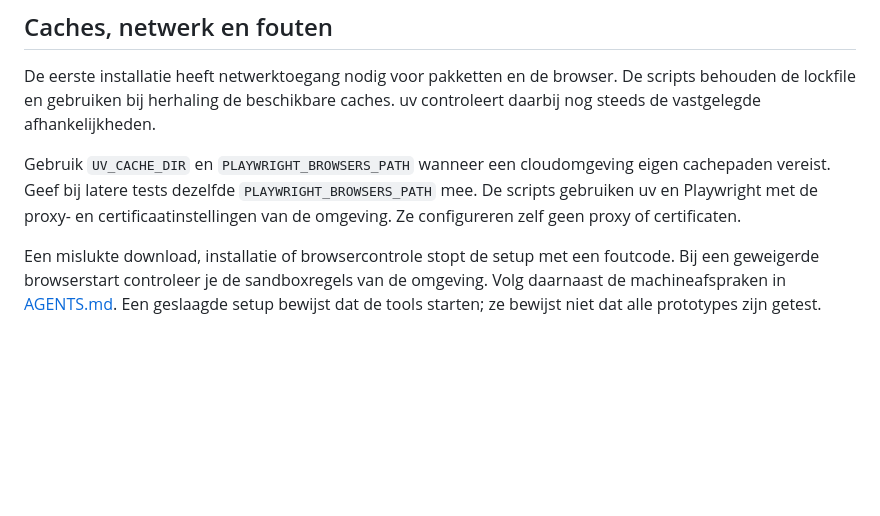
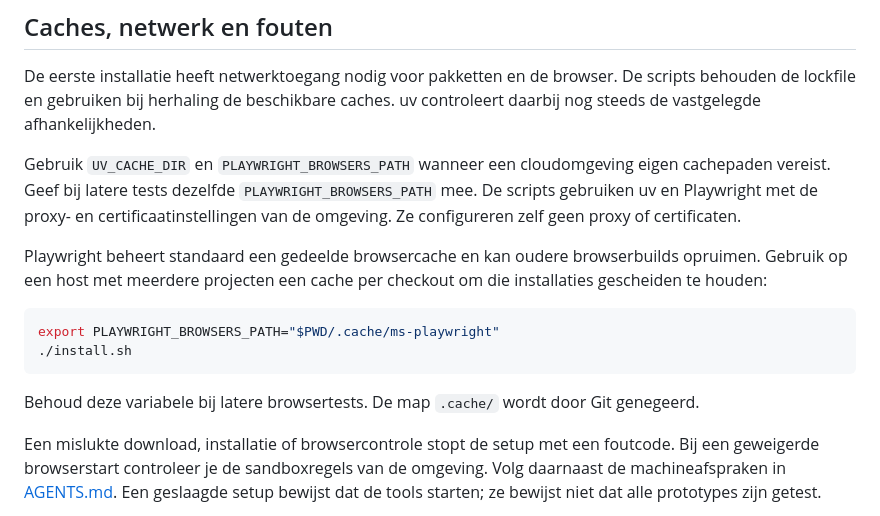
Before and after one commit to beecave-homelab/fab-visual-explainers, a Markdown page: docs/installatie.md, the part around the change. GitHub-like rendering; blank space fills up the shorter version.

Commit message:
docs 📝: Licht browsercache toe en controleer alle docs

````diff
--- a/docs/installatie.md
+++ b/docs/installatie.md
@@ -46,6 +46,15 @@ De eerste installatie heeft netwerktoegang nodig voor pakketten en de browser. D
 
 Gebruik `UV_CACHE_DIR` en `PLAYWRIGHT_BROWSERS_PATH` wanneer een cloudomgeving eigen cachepaden vereist. Geef bij latere tests dezelfde `PLAYWRIGHT_BROWSERS_PATH` mee. De scripts gebruiken uv en Playwright met de proxy- en certificaatinstellingen van de omgeving. Ze configureren zelf geen proxy of certificaten.
 
+Playwright beheert standaard een gedeelde browsercache en kan oudere browserbuilds opruimen. Gebruik op een host met meerdere projecten een cache per checkout om die installaties gescheiden te houden:
+
+```sh
+export PLAYWRIGHT_BROWSERS_PATH="$PWD/.cache/ms-playwright"
+./install.sh
+```
+
+Behoud deze variabele bij latere browsertests. De map `.cache/` wordt door Git genegeerd.
+
 Een mislukte download, installatie of browsercontrole stopt de setup met een foutcode. Bij een geweigerde browserstart controleer je de sandboxregels van de omgeving. Volg daarnaast de machineafspraken in [AGENTS.md](../AGENTS.md). Een geslaagde setup bewijst dat de tools starten; ze bewijst niet dat alle prototypes zijn getest.
 
 De [testinventaris](../test/README.md) beschrijft welke tests beschikbaar zijn.
````
Also changed, not shown: AGENTS.md (+1 -1 lines), 1 other file.
